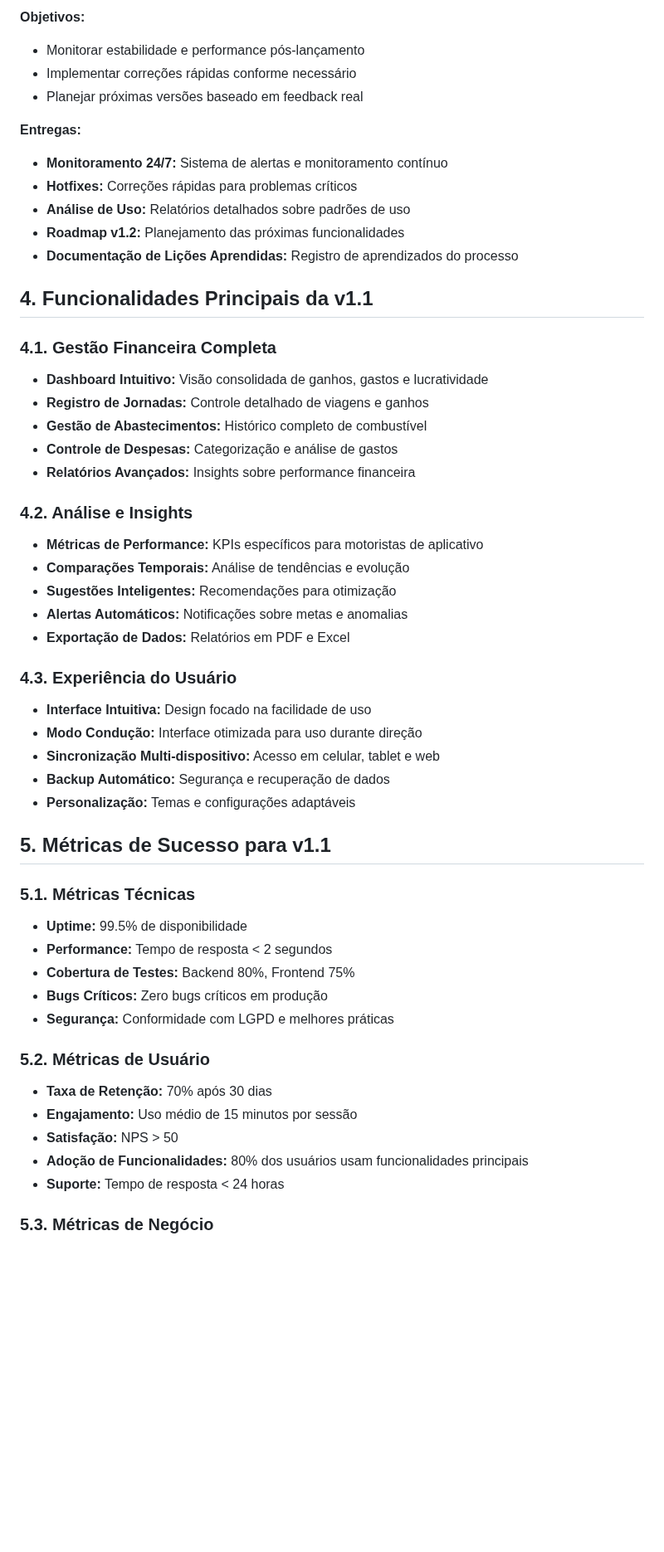
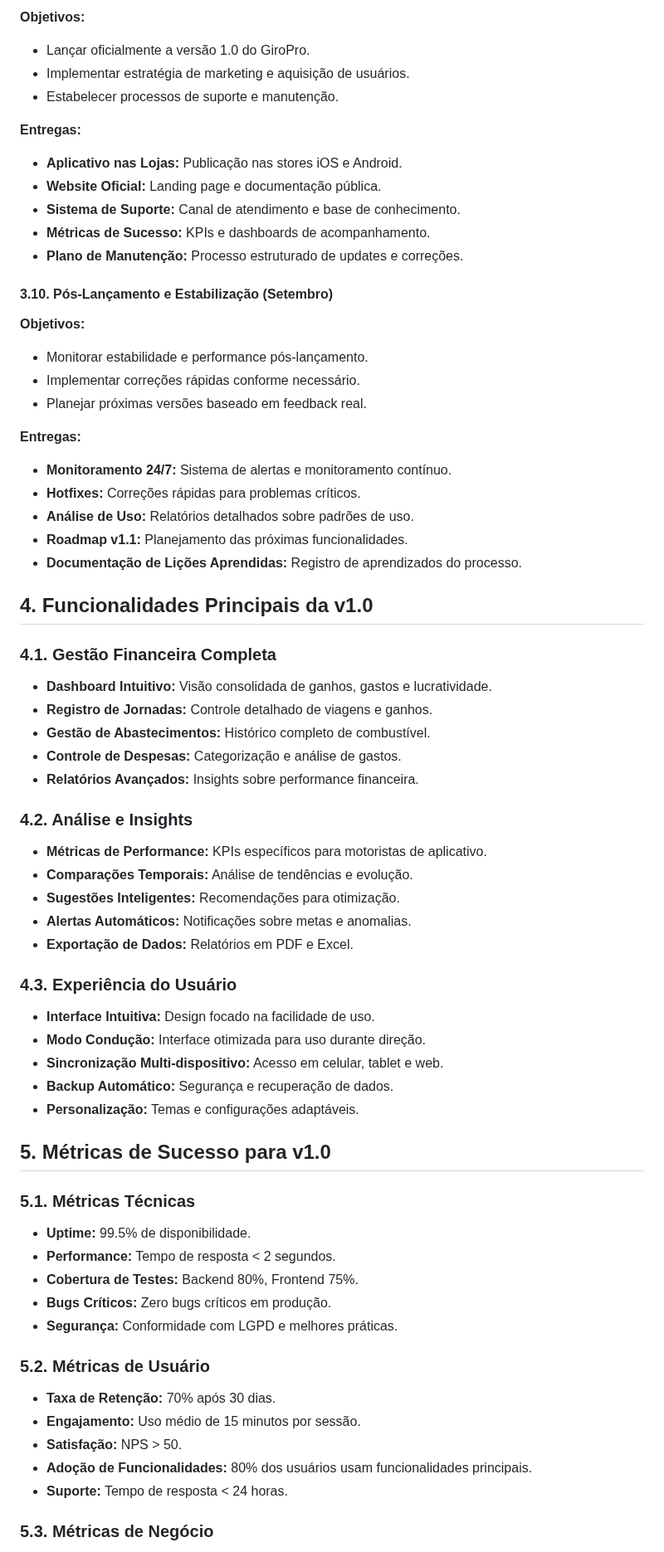
Before and after one commit to fwagnersilva/GiroPro, a Markdown page: docs/roadmap.md, the part around one of its changes. Shown at 83% size. Rendered like a GitHub page; blank space fills up the shorter version.

Commit message:
Sessão #4 – progresso atualizado

```diff
--- a/docs/roadmap.md
+++ b/docs/roadmap.md
@@ -129,52 +125,65 @@ Este documento apresenta o roadmap atualizado do projeto GiroPro, incorporando a
 **Objetivos:**
-- Monitorar estabilidade e performance pós-lançamento
-- Implementar correções rápidas conforme necessário
-- Planejar próximas versões baseado em feedback real
+- Lançar oficialmente a versão 1.0 do GiroPro.
+- Implementar estratégia de marketing e aquisição de usuários.
+- Estabelecer processos de suporte e manutenção.
 
 **Entregas:**
-- **Monitoramento 24/7:** Sistema de alertas e monitoramento contínuo
-- **Hotfixes:** Correções rápidas para problemas críticos
-- **Análise de Uso:** Relatórios detalhados sobre padrões de uso
-- **Roadmap v1.2:** Planejamento das próximas funcionalidades
-- **Documentação de Lições Aprendidas:** Registro de aprendizados do processo
+- **Aplicativo nas Lojas:** Publicação nas stores iOS e Android.
+- **Website Oficial:** Landing page e documentação pública.
+- **Sistema de Suporte:** Canal de atendimento e base de conhecimento.
+- **Métricas de Sucesso:** KPIs e dashboards de acompanhamento.
+- **Plano de Manutenção:** Processo estruturado de updates e correções.
 
-## 4. Funcionalidades Principais da v1.1
+#### 3.10. Pós-Lançamento e Estabilização (Setembro)
+**Objetivos:**
+- Monitorar estabilidade e performance pós-lançamento.
+- Implementar correções rápidas conforme necessário.
+- Planejar próximas versões baseado em feedback real.
+
+**Entregas:**
+- **Monitoramento 24/7:** Sistema de alertas e monitoramento contínuo.
+- **Hotfixes:** Correções rápidas para problemas críticos.
+- **Análise de Uso:** Relatórios detalhados sobre padrões de uso.
+- **Roadmap v1.1:** Planejamento das próximas funcionalidades.
+- **Documentação de Lições Aprendidas:** Registro de aprendizados do processo.
+
+## 4. Funcionalidades Principais da v1.0
 
 ### 4.1. Gestão Financeira Completa
-- **Dashboard Intuitivo:** Visão consolidada de ganhos, gastos e lucratividade
-- **Registro de Jornadas:** Controle detalhado de viagens e ganhos
-- **Gestão de Abastecimentos:** Histórico completo de combustível
-- **Controle de Despesas:** Categorização e análise de gastos
-- **Relatórios Avançados:** Insights sobre performance financeira
+- **Dashboard Intuitivo:** Visão consolidada de ganhos, gastos e lucratividade.
+- **Registro de Jornadas:** Controle detalhado de viagens e ganhos.
+- **Gestão de Abastecimentos:** Histórico completo de combustível.
+- **Controle de Despesas:** Categorização e análise de gastos.
+- **Relatórios Avançados:** Insights sobre performance financeira.
 
 ### 4.2. Análise e Insights
-- **Métricas de Performance:** KPIs específicos para motoristas de aplicativo
-- **Comparações Temporais:** Análise de tendências e evolução
-- **Sugestões Inteligentes:** Recomendações para otimização
-- **Alertas Automáticos:** Notificações sobre metas e anomalias
-- **Exportação de Dados:** Relatórios em PDF e Excel
+- **Métricas de Performance:** KPIs específicos para motoristas de aplicativo.
+- **Comparações Temporais:** Análise de tendências e evolução.
+- **Sugestões Inteligentes:** Recomendações para otimização.
+- **Alertas Automáticos:** Notificações sobre metas e anomalias.
+- **Exportação de Dados:** Relatórios em PDF e Excel.
 
 ### 4.3. Experiência do Usuário
-- **Interface Intuitiva:** Design focado na facilidade de uso
-- **Modo Condução:** Interface otimizada para uso durante direção
-- **Sincronização Multi-dispositivo:** Acesso em celular, tablet e web
-- **Backup Automático:** Segurança e recuperação de dados
-- **Personalização:** Temas e configurações adaptáveis
+- **Interface Intuitiva:** Design focado na facilidade de uso.
+- **Modo Condução:** Interface otimizada para uso durante direção.
+- **Sincronização Multi-dispositivo:** Acesso em celular, tablet e web.
+- **Backup Automático:** Segurança e recuperação de dados.
+- **Personalização:** Temas e configurações adaptáveis.
 
-## 5. Métricas de Sucesso para v1.1
+## 5. Métricas de Sucesso para v1.0
 
 ### 5.1. Métricas Técnicas
-- **Uptime:** 99.5% de disponibilidade
-- **Performance:** Tempo de resposta < 2 segundos
-- **Cobertura de Testes:** Backend 80%, Frontend 75%
-- **Bugs Críticos:** Zero bugs críticos em produção
-- **Segurança:** Conformidade com LGPD e melhores práticas
+- **Uptime:** 99.5% de disponibilidade.
+- **Performance:** Tempo de resposta < 2 segundos.
+- **Cobertura de Testes:** Backend 80%, Frontend 75%.
+- **Bugs Críticos:** Zero bugs críticos em produção.
+- **Segurança:** Conformidade com LGPD e melhores práticas.
 
 ### 5.2. Métricas de Usuário
-- **Taxa de Retenção:** 70% após 30 dias
-- **Engajamento:** Uso médio de 15 minutos por sessão
-- **Satisfação:** NPS > 50
-- **Adoção de Funcionalidades:** 80% dos usuários usam funcionalidades principais
-- **Suporte:** Tempo de resposta < 24 horas
+- **Taxa de Retenção:** 70% após 30 dias.
+- **Engajamento:** Uso médio de 15 minutos por sessão.
+- **Satisfação:** NPS > 50.
+- **Adoção de Funcionalidades:** 80% dos usuários usam funcionalidades principais.
+- **Suporte:** Tempo de resposta < 24 horas.
 
 ### 5.3. Métricas de Negócio
```
Also changed, not shown: other parts of docs/roadmap.md (+122 -221 lines), docs/progresso.md (+4 -1 lines).
